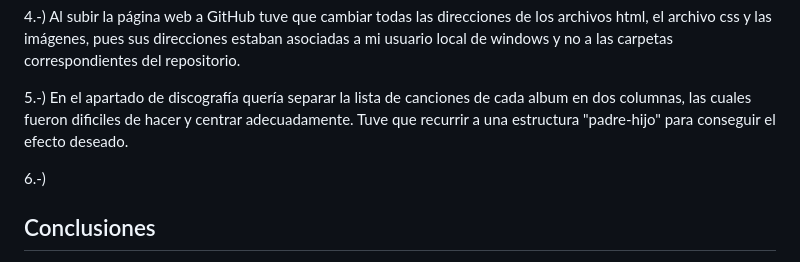
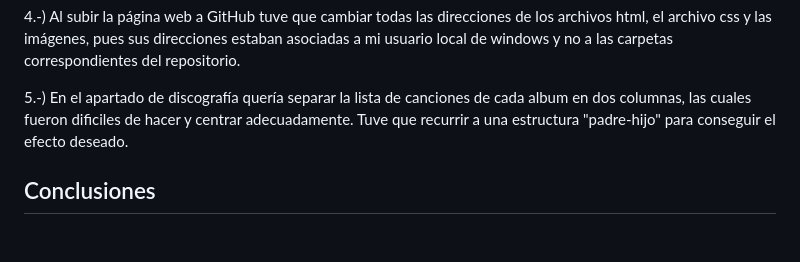
Before and after one commit to RLeonG11/P-gina-Web, a Markdown page: README.md, the part around the change. GitHub-like rendering; blank space fills up the shorter version.

```diff
--- a/README.md
+++ b/README.md
@@ -17,7 +17,5 @@ A lo largo de la realización de este proyecto me he topado con varias dificulta
 
 5.-) En el apartado de discografía quería separar la lista de canciones de cada album en dos columnas, las cuales fueron dificiles de hacer y centrar adecuadamente. Tuve que recurrir a una estructura "padre-hijo" para conseguir el efecto deseado.
 
-6.-)
-
 ## Conclusiones
 La realización de este proyecto me ha ayudado no solo a aprender sobre los lenguajes de programación y las herramientas necesarias para realizar una página web, sino también a desarrollar un proyecto de manera autónoma y a realizar un trabajo de indagación importante. He aprendido a estructurar el proyecto en diferentes fases de desarrollo poniendo énfasis en la fase de planificación, pues intentar realizar una página web sobre la marcha sin haberse parado previamente a pensar sobre su estructura, elementos y funcionalidades resulta en unos cuantos archivos caóticos y no se obtiene un resultado satisfactorio. Además, he adquirido habilidades técnicas que me facilitarán la realización de futuros proyectos más adelante en la carrera. En definitiva, este trabajo me ha servido para aplicar los contenidos de clase en una situación real y a adaptarme a las dificultades que se me presentaban de manera autónoma.
```
